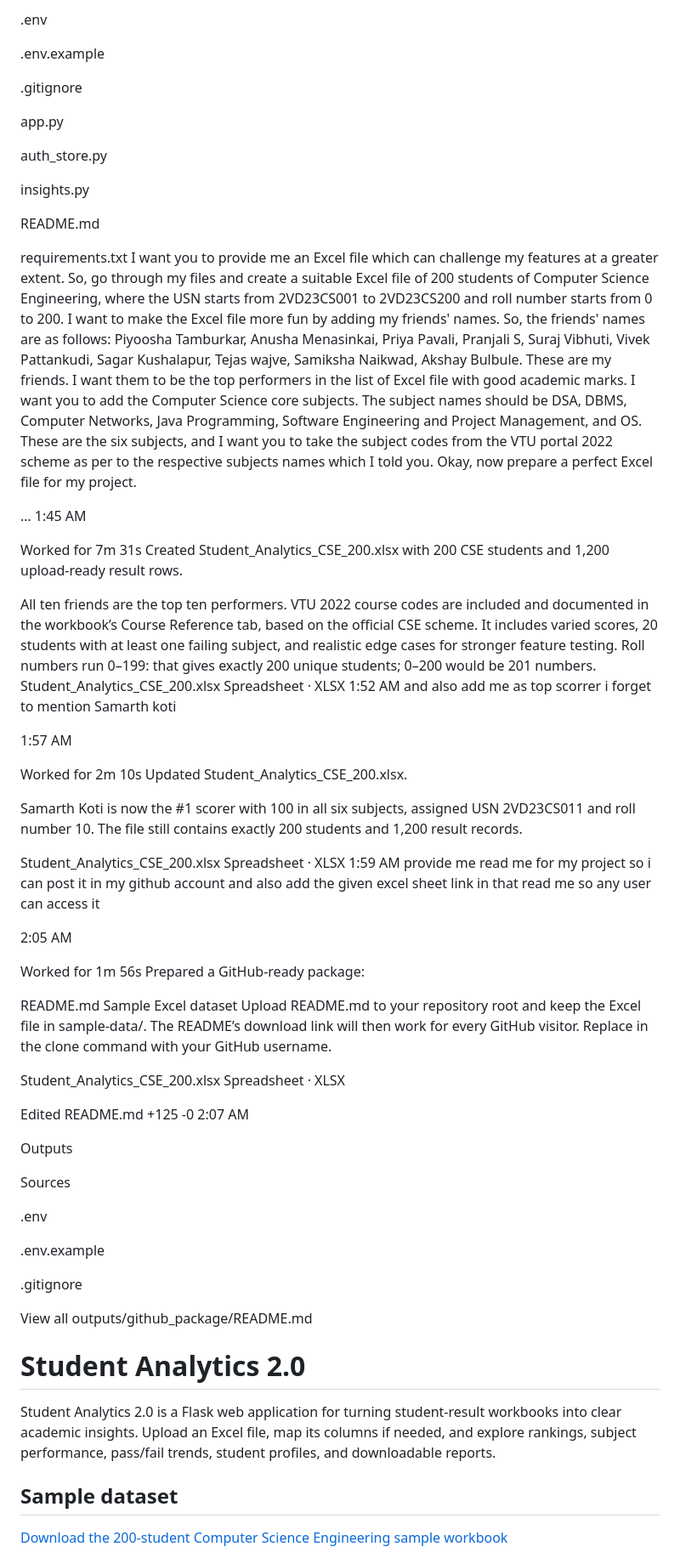
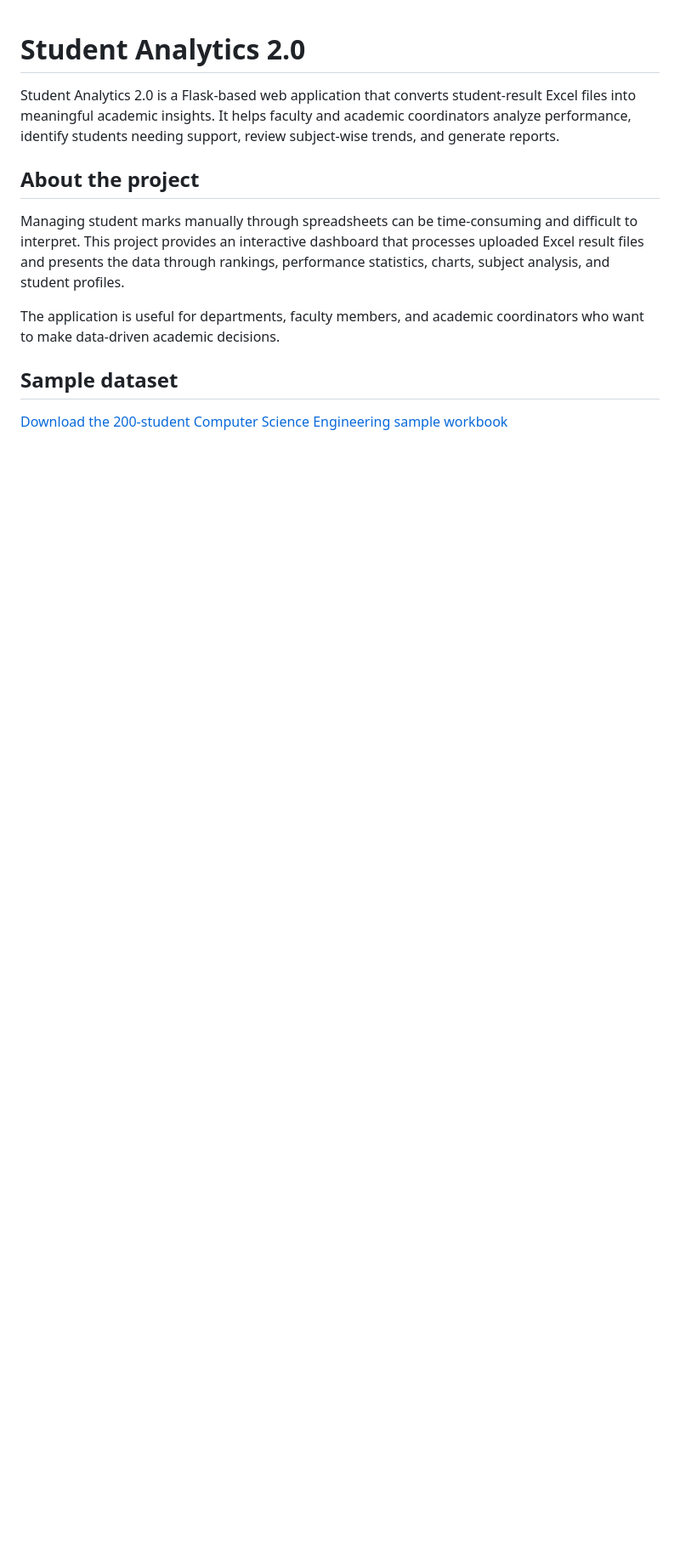
Before and after one commit to SamarthKoti/Student-Analytics-2.0, a Markdown page: README.md, the part around one of its changes. Shown at 85% size. Rendered like a GitHub page; blank space fills up the shorter version.

```diff
--- a/README.md
+++ b/README.md
@@ -1,84 +1,12 @@
-
-
-.env
-
-.env.example
-
-.gitignore
-
-app.py
-
-auth_store.py
-
-insights.py
-
-README.md
-
-requirements.txt
-I want you to provide me  an Excel file which can challenge my features at a greater extent. So, go through my files and create a suitable Excel file of 200 students of Computer Science Engineering, where the USN starts from 2VD23CS001 to 2VD23CS200 and roll number starts from 0 to 200. I want to make the Excel file more fun by adding my friends' names. So, the friends' names are as follows: Piyoosha Tamburkar, Anusha Menasinkai, Priya Pavali, Pranjali S, Suraj Vibhuti, Vivek Pattankudi, Sagar Kushalapur, Tejas wajve, Samiksha Naikwad, Akshay Bulbule. These are my friends. I want them to be the top performers in the list of Excel file with good academic marks. I want you to add the Computer Science core subjects. The subject names should be DSA, DBMS, Computer Networks, Java Programming, Software Engineering and Project Management, and OS. These are the six subjects, and I want you to take the subject codes from the VTU portal 2022 scheme as per to the respective subjects names which I told you. Okay, now prepare a perfect Excel file for my project.
-
-…
-1:45 AM
-
-Worked for 7m 31s
-Created Student_Analytics_CSE_200.xlsx with 200 CSE students and 1,200 upload-ready result rows.
-
-All ten friends are the top ten performers.
-VTU 2022 course codes are included and documented in the workbook’s Course Reference tab, based on the official CSE scheme.
-It includes varied scores, 20 students with at least one failing subject, and realistic edge cases for stronger feature testing.
-Roll numbers run 0–199: that gives exactly 200 unique students; 0–200 would be 201 numbers.
-Student_Analytics_CSE_200.xlsx
-Spreadsheet · XLSX
-1:52 AM
-and also add me as top scorrer i forget to mention Samarth koti
-
-1:57 AM
-
-Worked for 2m 10s
-Updated Student_Analytics_CSE_200.xlsx.
-
-Samarth Koti is now the #1 scorer with 100 in all six subjects, assigned USN 2VD23CS011 and roll number 10. The file still contains exactly 200 students and 1,200 result records.
-
-Student_Analytics_CSE_200.xlsx
-Spreadsheet · XLSX
-1:59 AM
-provide me read me for my project so i can post it in my github account and also add the given excel sheet link in that read me so any user can access it
-
-2:05 AM
-
-Worked for 1m 56s
-Prepared a GitHub-ready package:
-
-README.md
-Sample Excel dataset
-Upload README.md to your repository root and keep the Excel file in sample-data/. The README’s download link will then work for every GitHub visitor. Replace <your-username> in the clone command with your GitHub username.
-
-Student_Analytics_CSE_200.xlsx
-Spreadsheet · XLSX
-
-Edited README.md
-+125
--0
-2:07 AM
-
-
-
-
-Outputs
-
-Sources
-
-.env
-
-.env.example
-
-.gitignore
-
-View all
-outputs/github_package/README.md
 # Student Analytics 2.0
 
-Student Analytics 2.0 is a Flask web application for turning student-result workbooks into clear academic insights. Upload an Excel file, map its columns if needed, and explore rankings, subject performance, pass/fail trends, student profiles, and downloadable reports.
+Student Analytics 2.0 is a Flask-based web application that converts student-result Excel files into meaningful academic insights. It helps faculty and academic coordinators analyze performance, identify students needing support, review subject-wise trends, and generate reports.
+
+## About the project
+
+Managing student marks manually through spreadsheets can be time-consuming and difficult to interpret. This project provides an interactive dashboard that processes uploaded Excel result files and presents the data through rankings, performance statistics, charts, subject analysis, and student profiles.
+
+The application is useful for departments, faculty members, and academic coordinators who want to make data-driven academic decisions.
 
 ## Sample dataset
 
```
Also changed, not shown: other parts of README.md (+152 -41 lines).
